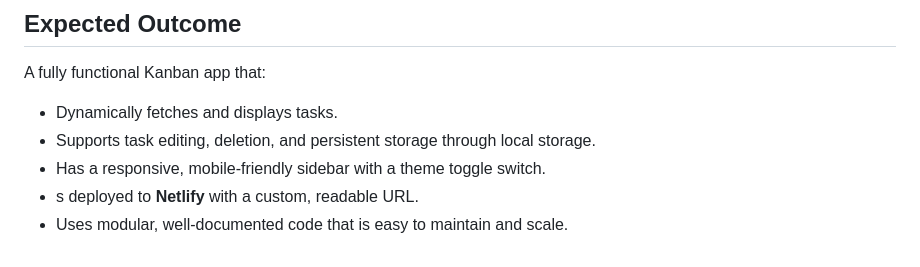
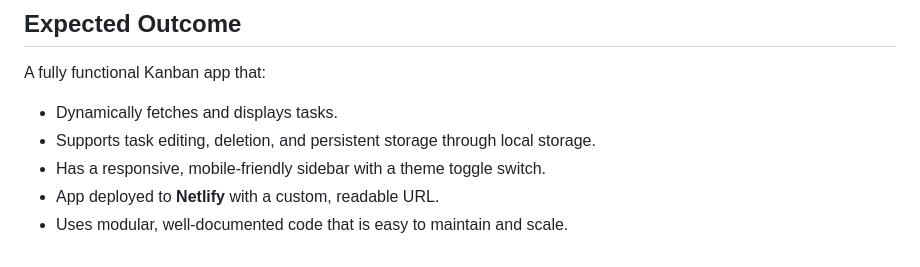
Before and after one commit to tichaonaclapperton/TICMUS25488_FTO2025_Group-B_Tichaona_Musasa_JSLPP, a Markdown page: README.md, the part around the change. Rendered like a GitHub page.

Commit message:
Corrects spelling

```diff
--- a/README.md
+++ b/README.md
@@ -64,5 +64,5 @@ A fully functional Kanban app that:
 - Dynamically fetches and displays tasks.
 - Supports task editing, deletion, and persistent storage through local storage.
 - Has a responsive, mobile-friendly sidebar with a theme toggle switch.
-- s deployed to **Netlify** with a custom, readable URL.
+- App deployed to **Netlify** with a custom, readable URL.
 - Uses modular, well-documented code that is easy to maintain and scale.
```
